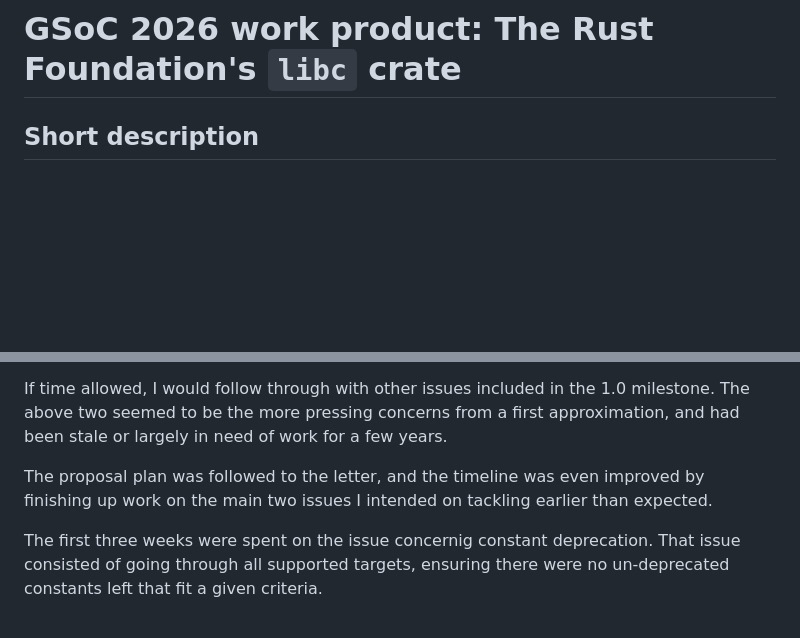
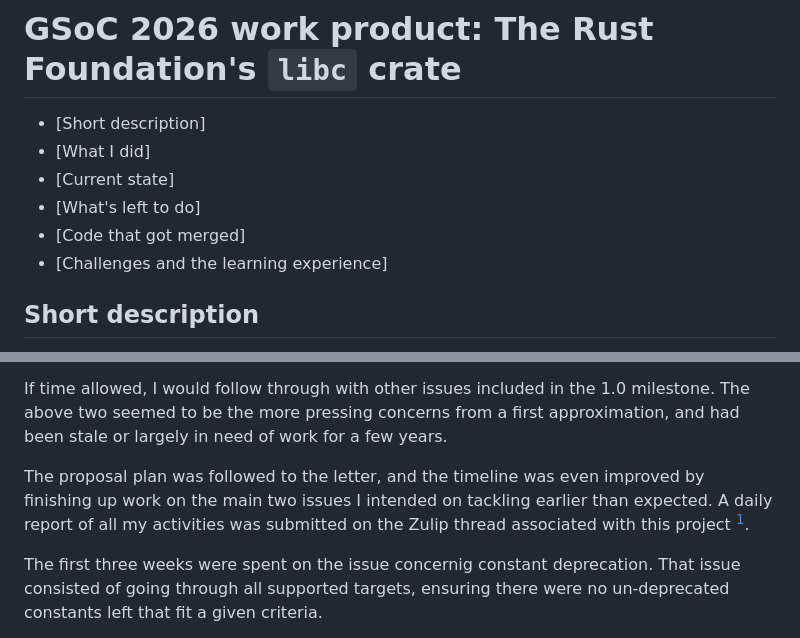
Before and after one commit to dybucc/gsoc-2026-report, a Markdown page: README.md, 2 parts joined by grey strips. Drawn GitHub-style; blank space fills up the shorter version.

Commit message:
chore: wip

```diff
--- a/README.md
+++ b/README.md
@@ -1,6 +1,11 @@
 # GSoC 2026 work product: The Rust Foundation's `libc` crate
 
-<!-- [todo]: add a TOC. -->
+- [Short description]
+- [What I did]
+- [Current state]
+- [What's left to do]
+- [Code that got merged]
+- [Challenges and the learning experience]
 
 ## Short description
 
@@ -41,7 +46,8 @@ need of work for a few years.
 
 The proposal plan was followed to the letter, and the timeline was
 even improved by finishing up work on the main two issues I intended
-on tackling earlier than expected.
+on tackling earlier than expected. A daily report of all my activities
+was submitted on the Zulip thread associated with this project [^23].
 
 The first three weeks were spent on the issue concernig constant
 deprecation. That issue consisted of going through all supported
```
Also changed, not shown: other parts of README.md (+1 -1 lines).
